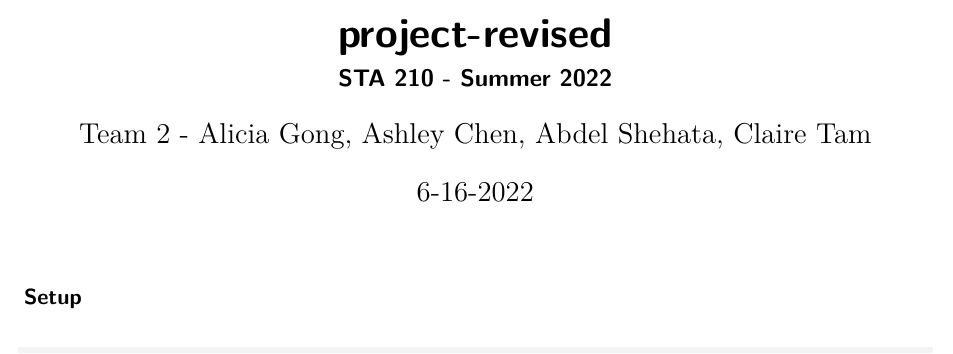
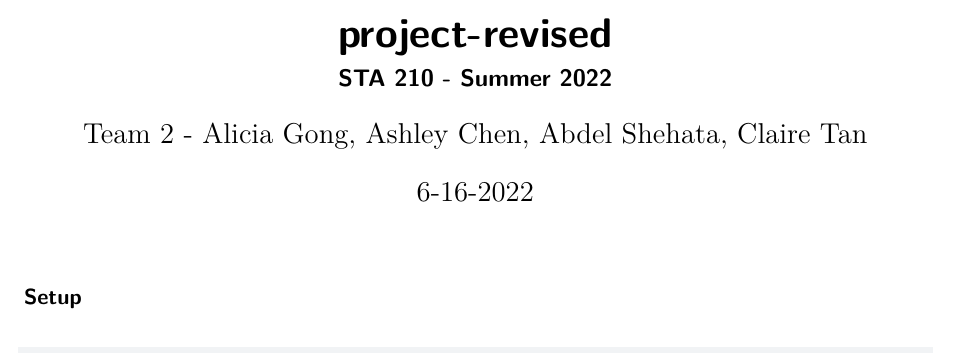
Before and after one commit to STA210-Summer22/project-team2, a Quarto document (Project-revised.qmd): part of page 1 of 18, cut so that both start at the same text. Rendered offline with R 4.5, knitr and Pandoc in place of Quarto, then LaTeX, with nearby package versions; code that draws random numbers runs with fixed seeds of ours; some code elsewhere in the file could not run offline.

Commit message:
edits in narrative

```diff
--- a/Project-revised.qmd
+++ b/Project-revised.qmd
@@ -1,7 +1,7 @@
 ---
 title: "project-revised"
 subtitle: "STA 210 - Summer 2022"
-author: "Team 2 - Alicia Gong, Ashley Chen, Abdel Shehata, Claire Tam"
+author: "Team 2 - Alicia Gong, Ashley Chen, Abdel Shehata, Claire Tan"
 date: "6-16-2022"
 format: pdf
 editor: visual
```
